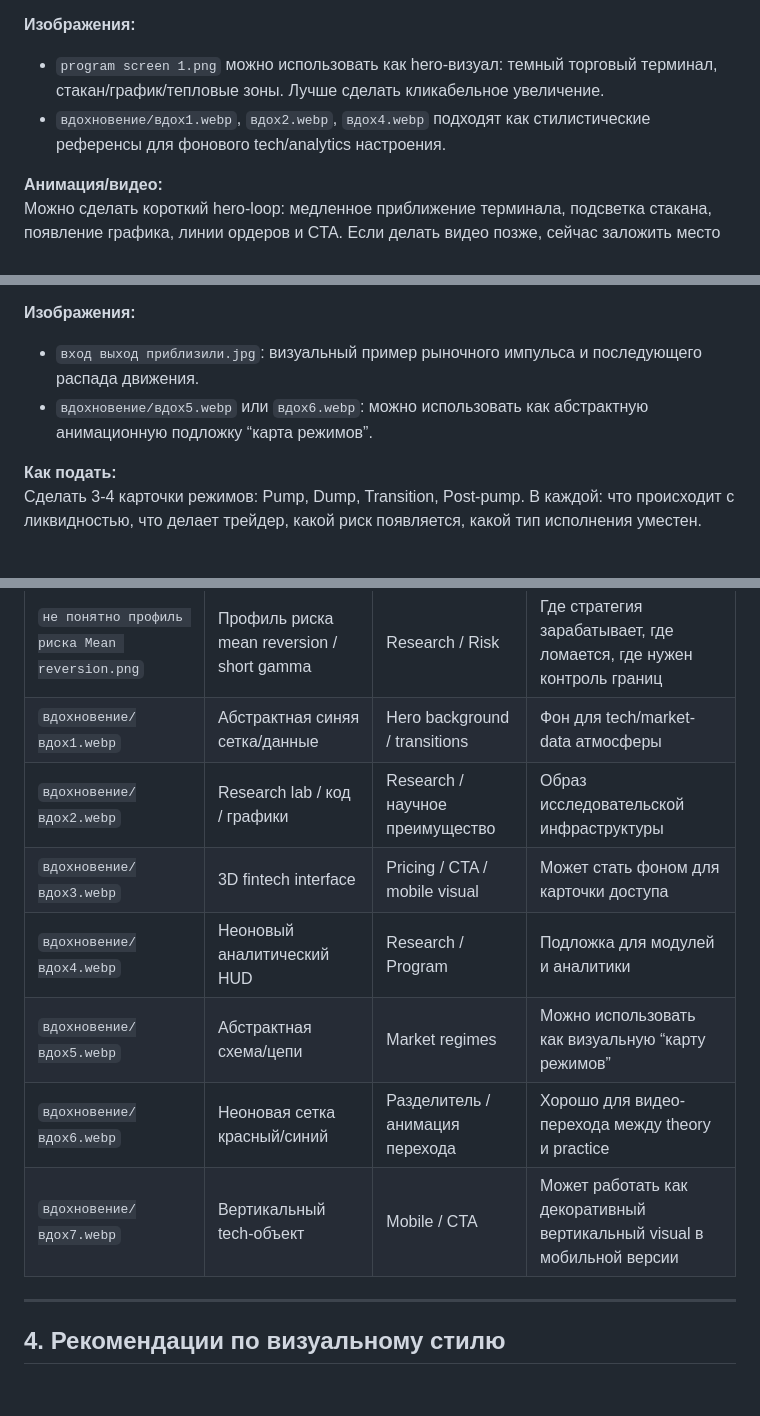
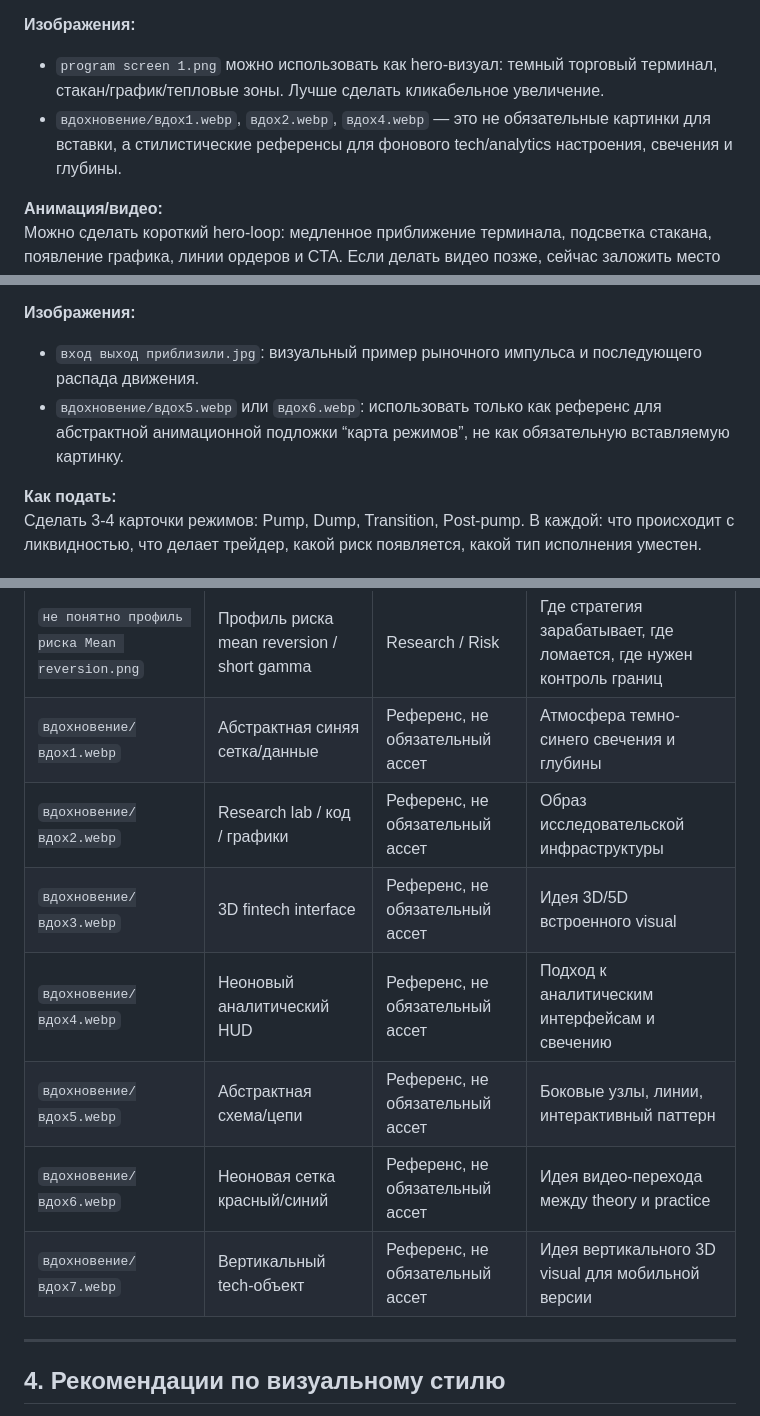
Before and after one commit to AnnaStulen/LehaLanding, a Markdown page: LANDING_STRUCTURE.md, 3 parts joined by grey strips. Drawn GitHub-style; blank space fills up the shorter version.

```diff
--- a/LANDING_STRUCTURE.md
+++ b/LANDING_STRUCTURE.md
@@ -74,7 +74,7 @@ Late Market Making
 
 **Изображения:**
 - `program screen 1.png` можно использовать как hero-визуал: темный торговый терминал, стакан/график/тепловые зоны. Лучше сделать кликабельное увеличение.
-- `вдохновение/вдох1.webp`, `вдох2.webp`, `вдох4.webp` подходят как стилистические референсы для фонового tech/analytics настроения.
+- `вдохновение/вдох1.webp`, `вдох2.webp`, `вдох4.webp` — это не обязательные картинки для вставки, а стилистические референсы для фонового tech/analytics настроения, свечения и глубины.
 
 **Анимация/видео:**
 Можно сделать короткий hero-loop: медленное приближение терминала, подсветка стакана, появление графика, линии ордеров и CTA. Если делать видео позже, сейчас заложить место под `hero-terminal-loop`.
@@ -155,7 +155,7 @@ Late Market Making
 
 **Изображения:**
 - `вход выход приблизили.jpg`: визуальный пример рыночного импульса и последующего распада движения.
-- `вдохновение/вдох5.webp` или `вдох6.webp`: можно использовать как абстрактную анимационную подложку “карта режимов”.
+- `вдохновение/вдох5.webp` или `вдох6.webp`: использовать только как референс для абстрактной анимационной подложки “карта режимов”, не как обязательную вставляемую картинку.
 
 **Как подать:**
 Сделать 3-4 карточки режимов: Pump, Dump, Transition, Post-pump. В каждой: что происходит с ликвидностью, что делает трейдер, какой риск появляется, какой тип исполнения уместен.
@@ -385,13 +385,13 @@ Late Market Making
 | `не понятно pnl Distribution.png` | Распределение PnL по сделкам | Research | Хвосты, асимметрия, частота убытков, устойчивость |
 | `не понятно Rolling Volatility.png` | Rolling volatility по сделкам | Research / Risk | Как волатильность меняется во времени и когда стратегия становится опасной |
 | `не понятно профиль риска Mean reversion.png` | Профиль риска mean reversion / short gamma | Research / Risk | Где стратегия зарабатывает, где ломается, где нужен контроль границ |
-| `вдохновение/вдох1.webp` | Абстрактная синяя сетка/данные | Hero background / transitions | Фон для tech/market-data атмосферы |
-| `вдохновение/вдох2.webp` | Research lab / код / графики | Research / научное преимущество | Образ исследовательской инфраструктуры |
-| `вдохновение/вдох3.webp` | 3D fintech interface | Pricing / CTA / mobile visual | Может стать фоном для карточки доступа |
-| `вдохновение/вдох4.webp` | Неоновый аналитический HUD | Research / Program | Подложка для модулей и аналитики |
-| `вдохновение/вдох5.webp` | Абстрактная схема/цепи | Market regimes | Можно использовать как визуальную “карту режимов” |
-| `вдохновение/вдох6.webp` | Неоновая сетка красный/синий | Разделитель / анимация перехода | Хорошо для видео-перехода между theory и practice |
-| `вдохновение/вдох7.webp` | Вертикальный tech-объект | Mobile / CTA | Может работать как декоративный вертикальный visual в мобильной версии |
+| `вдохновение/вдох1.webp` | Абстрактная синяя сетка/данные | Референс, не обязательный ассет | Атмосфера темно-синего свечения и глубины |
+| `вдохновение/вдох2.webp` | Research lab / код / графики | Референс, не обязательный ассет | Образ исследовательской инфраструктуры |
+| `вдохновение/вдох3.webp` | 3D fintech interface | Референс, не обязательный ассет | Идея 3D/5D встроенного visual |
+| `вдохновение/вдох4.webp` | Неоновый аналитический HUD | Референс, не обязательный ассет | Подход к аналитическим интерфейсам и свечению |
+| `вдохновение/вдох5.webp` | Абстрактная схема/цепи | Референс, не обязательный ассет | Боковые узлы, линии, интерактивный паттерн |
+| `вдохновение/вдох6.webp` | Неоновая сетка красный/синий | Референс, не обязательный ассет | Идея видео-перехода между theory и practice |
+| `вдохновение/вдох7.webp` | Вертикальный tech-объект | Референс, не обязательный ассет | Идея вертикального 3D visual для мобильной версии |
 
 ---
 
```
Also changed, not shown: BLOCK_BY_BLOCK_WORKFLOW.md (+5 -1 lines), DESIGN_DIRECTION.md (+9 -0 lines).
